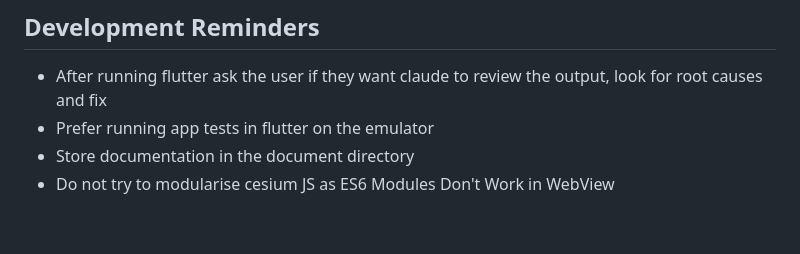
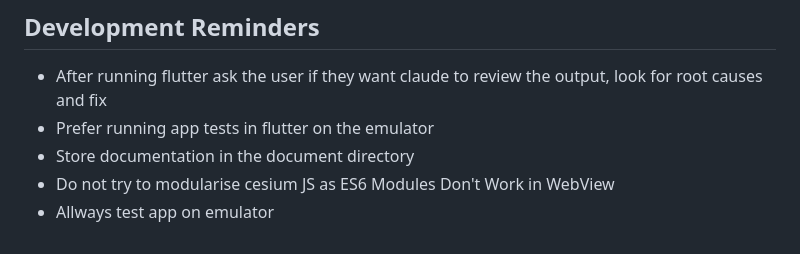
Before and after one commit to Kevin-McIsaac/the_paragliding_app, a Markdown page: CLAUDE.md, the part around the change. GitHub-like rendering.

```diff
--- a/CLAUDE.md
+++ b/CLAUDE.md
@@ -93,3 +93,4 @@ For complete project history and detailed changelog, see [CHANGELOG.md](CHANGELO
 - Prefer running app tests in flutter on the emulator
 - Store documentation in the document directory
 - Do not try to modularise cesium JS as ES6 Modules Don't Work in WebView
+- Allways test app on emulator
```
